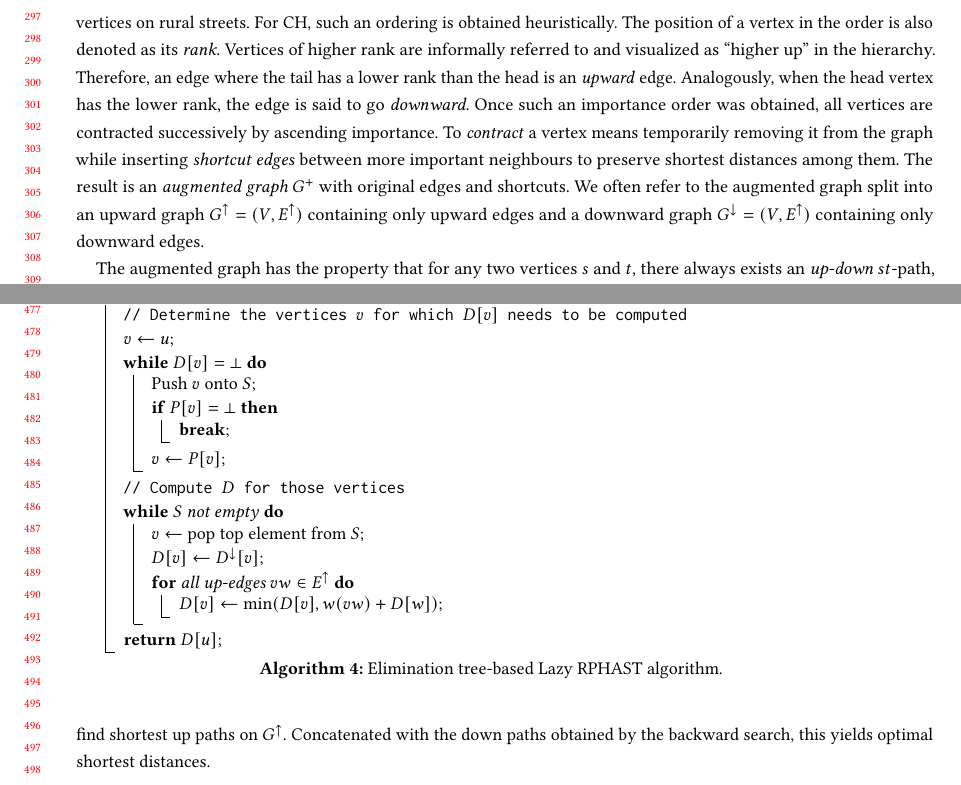
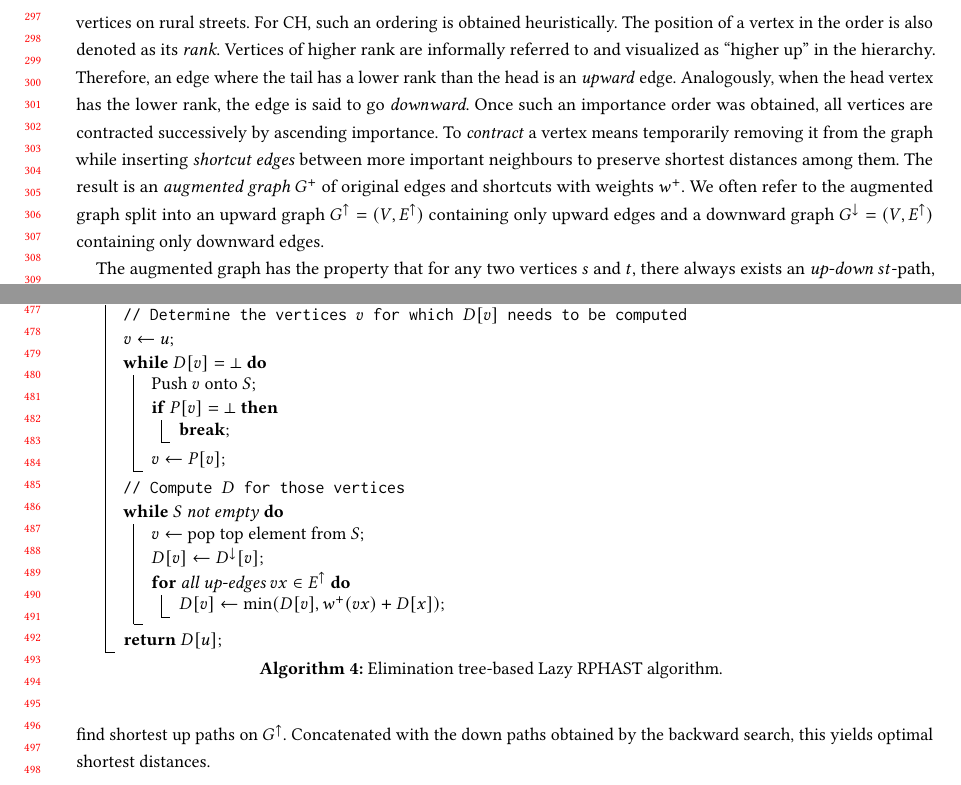
Before and after one commit to kit-algo/ch_potentials, a LaTeX paper (paper/ch_potentials.tex): two parts of pages 6 and 10 of 28, joined at a grey line, cut so that both start at the same text. Compiled offline with pdfLaTeX.

Commit message:
augmented weights

```diff
--- a/paper/ch_potentials.tex
+++ b/paper/ch_potentials.tex
@@ -428,7 +428,7 @@ Therefore, an edge where the tail has a lower rank than the head is an \emph{upw
 Analogously, when the head vertex has the lower rank, the edge is said to go \emph{downward}.
 Once such an importance order was obtained, all vertices are contracted successively by ascending importance.
 To \emph{contract} a vertex means temporarily removing it from the graph while inserting \emph{shortcut edges} between more important neighbours to preserve shortest distances among them.
-The result is an \emph{augmented graph} $G^+$ with original edges and shortcuts.
+The result is an \emph{augmented graph} $G^+$ of original edges and shortcuts with weights $w^+$.
 We often refer to the augmented graph split into an upward graph $\gchu = (V, \echu)$ containing only upward edges and a downward graph $\gchd = (V, \echu)$ containing only downward edges.
 
 The augmented graph has the property that for any two vertices $s$ and $t$, there always exists an \emph{up-down} $st$-path, i.e.\ a path which first uses only edges from $\echu$ and then only edges from $\echd$, with the same length as a shortest path in $G$.
@@ -639,8 +639,8 @@ $D[v] \gets \bot$ for all $v \in V$\;
   \While{$S$ not empty}{
     $v\leftarrow$ pop top element from $S$\;
 		$D[v]\gets D^{\downarrow}[v]$\;
-		\For{all up-edges $vw \in \echu$}{
-      $D[v]\gets\min(D[v],w(vw)+D[w])$\;
+		\For{all up-edges $vx \in \echu$}{
+      $D[v]\gets\min(D[v],w^+(vx)+D[x])$\;
 		}
 	}
 	\Return{$D[u]$}\;
```
Also changed, not shown: paper/ch_potentials.tex (10 more changed lines).
